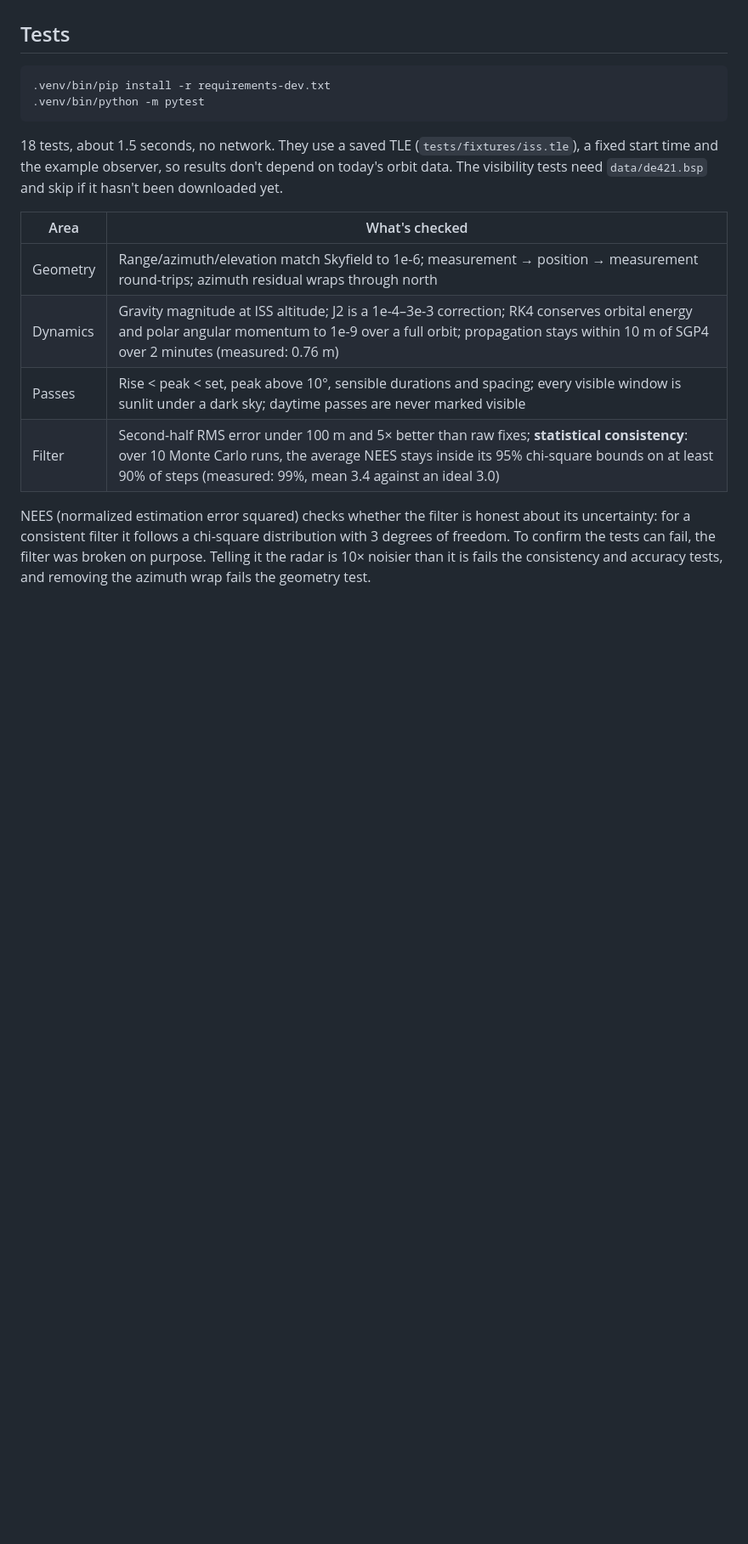
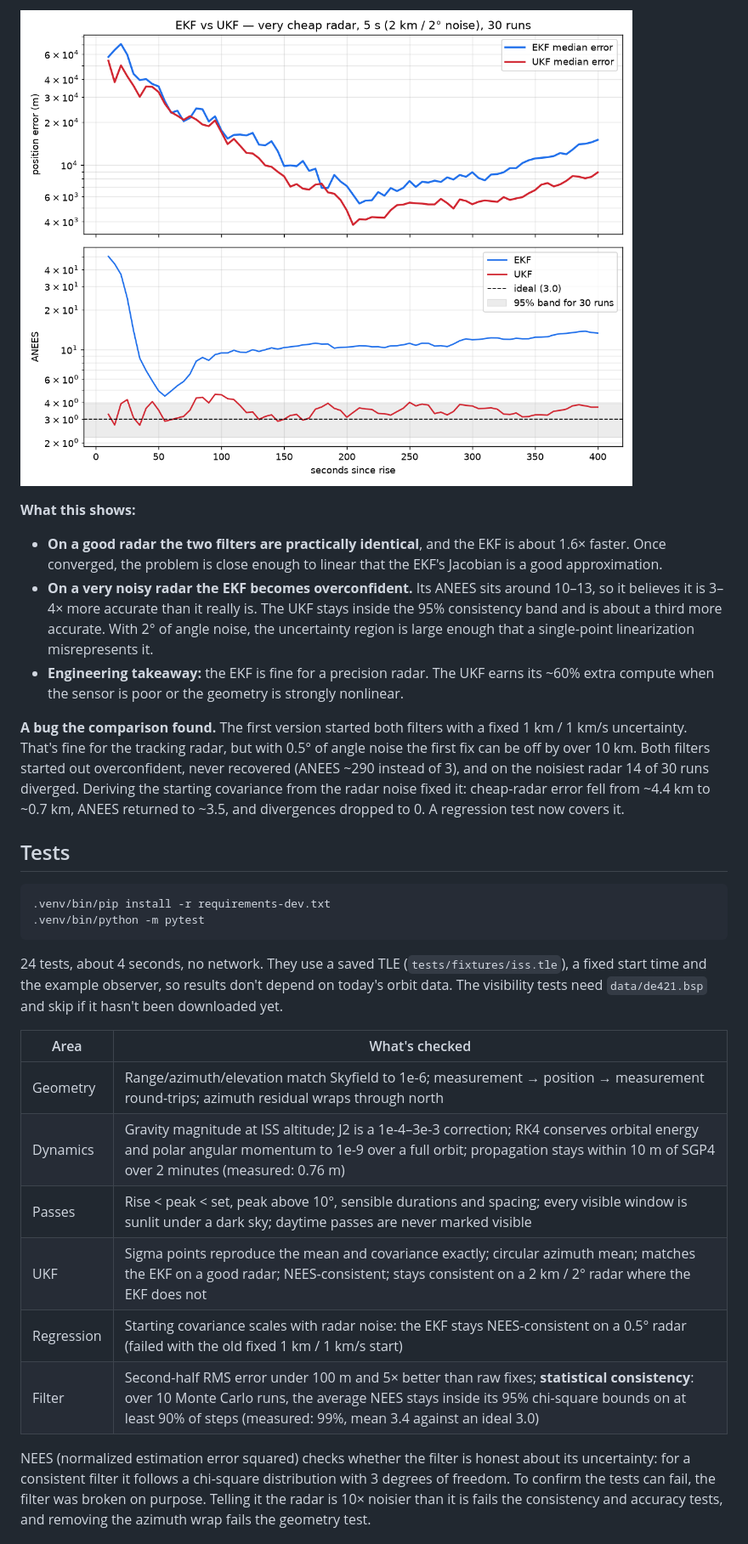
Before and after one commit to charleythebad/iss-tracker, a Markdown page: README.md, the part around one of its changes. Shown at 85% size. GitHub-like rendering; pictures changed too: docs/ekf_vs_ukf.png (added); blank space fills up the shorter version.

````diff
--- a/README.md
+++ b/README.md
@@ -80,3 +104,28 @@ One pass over Snowmass Village, CO (peak 57.6°), 401 measurements at 1 s:
+![EKF vs UKF on a very noisy radar](docs/ekf_vs_ukf.png)
+
+**What this shows:**
+
+- **On a good radar the two filters are practically identical**, and the EKF
+  is about 1.6× faster. Once converged, the problem is close enough to linear
+  that the EKF's Jacobian is a good approximation.
+- **On a very noisy radar the EKF becomes overconfident.** Its ANEES sits
+  around 10–13, so it believes it is 3–4× more accurate than it really is. The
+  UKF stays inside the 95% consistency band and is about a third more accurate.
+  With 2° of angle noise, the uncertainty region is large enough that a
+  single-point linearization misrepresents it.
+- **Engineering takeaway:** the EKF is fine for a precision radar. The UKF
+  earns its ~60% extra compute when the sensor is poor or the geometry is
+  strongly nonlinear.
+
+**A bug the comparison found.** The first version started both filters with a
+fixed 1 km / 1 km/s uncertainty. That's fine for the tracking radar, but with
+0.5° of angle noise the first fix can be off by over 10 km. Both filters
+started out overconfident, never recovered (ANEES ~290 instead of 3), and on
+the noisiest radar 14 of 30 runs diverged. Deriving the starting covariance
+from the radar noise fixed it: cheap-radar error fell from ~4.4 km to ~0.7 km,
+ANEES returned to ~3.5, and divergences dropped to 0. A regression test now
+covers it.
+
 ## Tests
 
 ```sh
@@ -84,7 +133,7 @@ One pass over Snowmass Village, CO (peak 57.6°), 401 measurements at 1 s:
 .venv/bin/python -m pytest
 ```
 
-18 tests, about 1.5 seconds, no network. They use a saved TLE
+24 tests, about 4 seconds, no network. They use a saved TLE
 (`tests/fixtures/iss.tle`), a fixed start time and the example observer, so
 results don't depend on today's orbit data. The visibility tests need
 `data/de421.bsp` and skip if it hasn't been downloaded yet.
@@ -94,6 +143,8 @@ results don't depend on today's orbit data. The visibility tests need
 | Geometry | Range/azimuth/elevation match Skyfield to 1e-6; measurement → position → measurement round-trips; azimuth residual wraps through north |
 | Dynamics | Gravity magnitude at ISS altitude; J2 is a 1e-4–3e-3 correction; RK4 conserves orbital energy and polar angular momentum to 1e-9 over a full orbit; propagation stays within 10 m of SGP4 over 2 minutes (measured: 0.76 m) |
 | Passes | Rise < peak < set, peak above 10°, sensible durations and spacing; every visible window is sunlit under a dark sky; daytime passes are never marked visible |
+| UKF | Sigma points reproduce the mean and covariance exactly; circular azimuth mean; matches the EKF on a good radar; NEES-consistent; stays consistent on a 2 km / 2° radar where the EKF does not |
+| Regression | Starting covariance scales with radar noise: the EKF stays NEES-consistent on a 0.5° radar (failed with the old fixed 1 km / 1 km/s start) |
 | Filter | Second-half RMS error under 100 m and 5× better than raw fixes; **statistical consistency**: over 10 Monte Carlo runs, the average NEES stays inside its 95% chi-square bounds on at least 90% of steps (measured: 99%, mean 3.4 against an ideal 3.0) |
 
 NEES (normalized estimation error squared) checks whether the filter is honest
````
Also changed, not shown: other parts of README.md (+25 -2 lines), docs/kalman_error.png, 4 other files.
